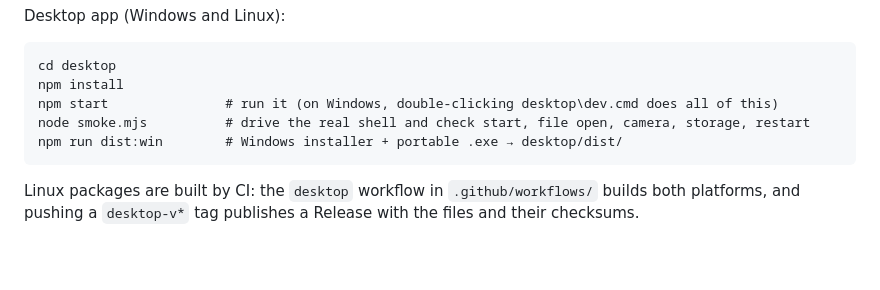
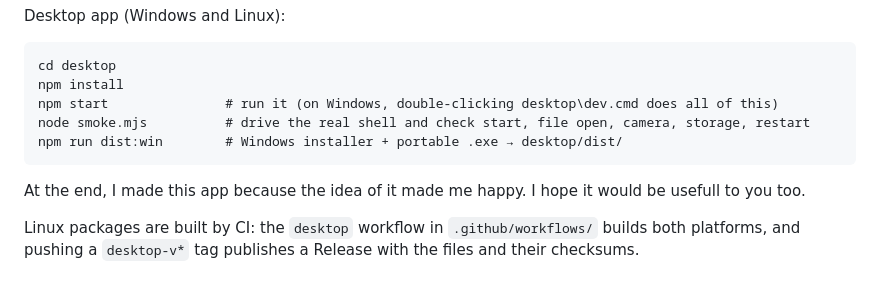
Before and after one commit to ZeronTwoi/text-art-converter, a Markdown page: README.md, the part around the change. Drawn GitHub-style; blank space fills up the shorter version.

````diff
--- a/README.md
+++ b/README.md
@@ -210,5 +210,7 @@ node smoke.mjs          # drive the real shell and check start, file open, camer
 npm run dist:win        # Windows installer + portable .exe → desktop/dist/
 ```
 
+At the end, I made this app because the idea of it made me happy. I hope it would be usefull to you too.
+
 Linux packages are built by CI: the `desktop` workflow in `.github/workflows/` builds both
 platforms, and pushing a `desktop-v*` tag publishes a Release with the files and their checksums.
````
